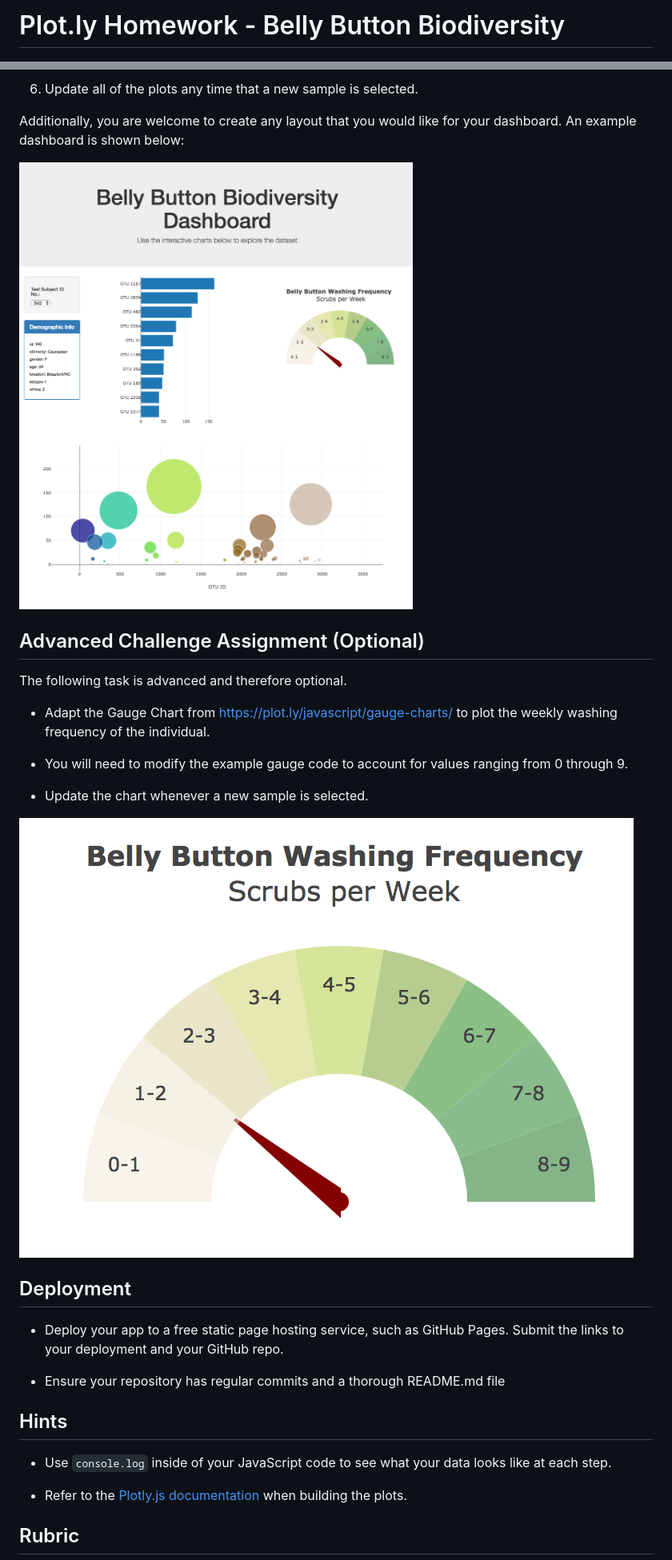
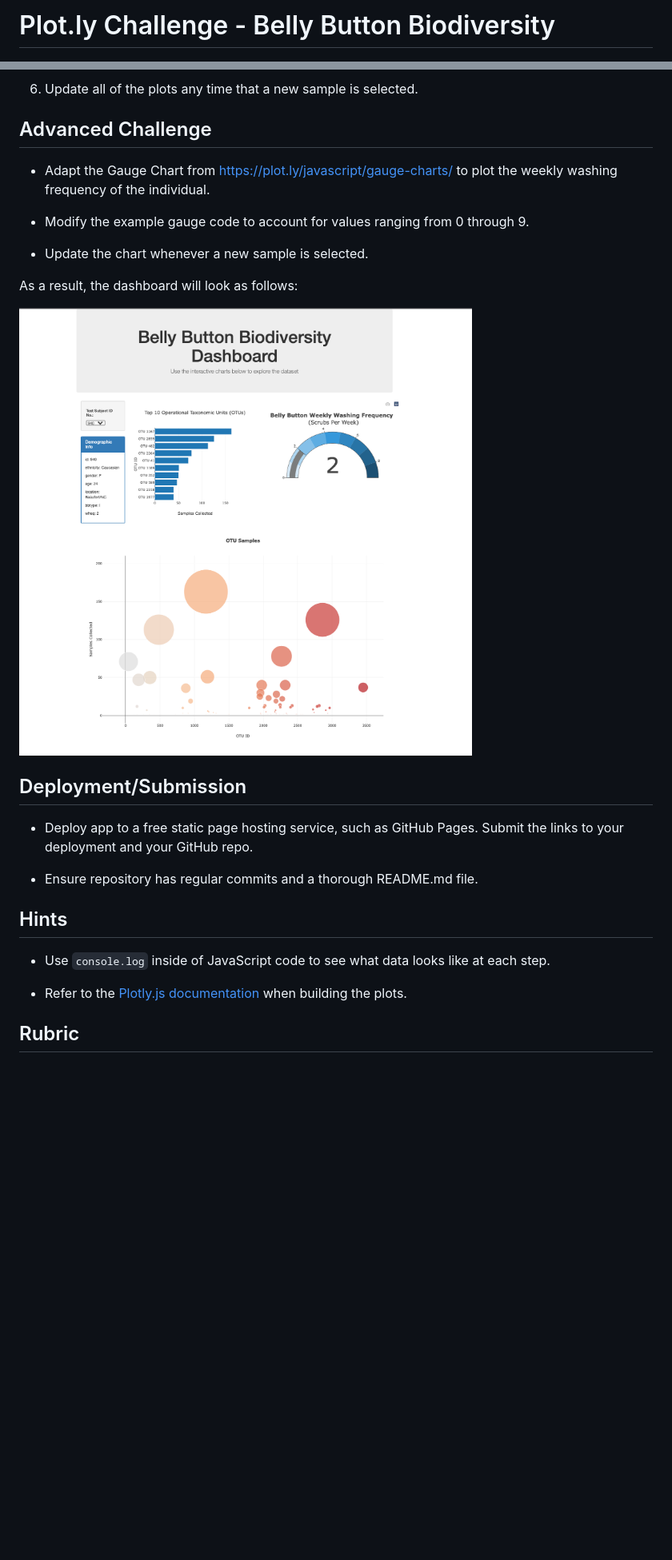
Before and after one commit to V-Villagomez/Plotly_Challenge, a Markdown page: README.md, 2 parts joined by grey strips. Shown: that part at 80% size. GitHub-like rendering; pictures changed too: Images/myDashboard.png (added); blank space fills up the shorter version.

Commit message:
complete assignment

```diff
--- a/README.md
+++ b/README.md
@@ -1,4 +1,4 @@
-# Plot.ly Homework - Belly Button Biodiversity
+# Plot.ly Challenge - Belly Button Biodiversity
 
 ![Bacteria by filterforge.com](Images/bacteria.jpg)
 
@@ -43,30 +37,26 @@ The dataset reveals that a small handful of microbial species (also called opera
 6. Update all of the plots any time that a new sample is selected.
 
-Additionally, you are welcome to create any layout that you would like for your dashboard. An example dashboard is shown below:
-
-![hw](Images/hw02.png)
-
-## Advanced Challenge Assignment (Optional)
-
-The following task is advanced and therefore optional.
+## Advanced Challenge
 
 * Adapt the Gauge Chart from <https://plot.ly/javascript/gauge-charts/> to plot the weekly washing frequency of the individual.
 
-* You will need to modify the example gauge code to account for values ranging from 0 through 9.
+* Modify the example gauge code to account for values ranging from 0 through 9.
 
 * Update the chart whenever a new sample is selected.
 
-![Weekly Washing Frequency Gauge](Images/gauge.png)
+As a result, the dashboard will look as follows:
 
-## Deployment
+![hw](Images/myDashboard.png)
 
-* Deploy your app to a free static page hosting service, such as GitHub Pages. Submit the links to your deployment and your GitHub repo.
+## Deployment/Submission
 
-* Ensure your repository has regular commits and a thorough README.md file
+* Deploy app to a free static page hosting service, such as GitHub Pages. Submit the links to your deployment and your GitHub repo.
+
+* Ensure repository has regular commits and a thorough README.md file.
 
 ## Hints
 
-* Use `console.log` inside of your JavaScript code to see what your data looks like at each step.
+* Use `console.log` inside of JavaScript code to see what data looks like at each step.
 
 * Refer to the [Plotly.js documentation](https://plot.ly/javascript/) when building the plots.
 
```
Also changed, not shown: other parts of README.md (+1 -7 lines).
